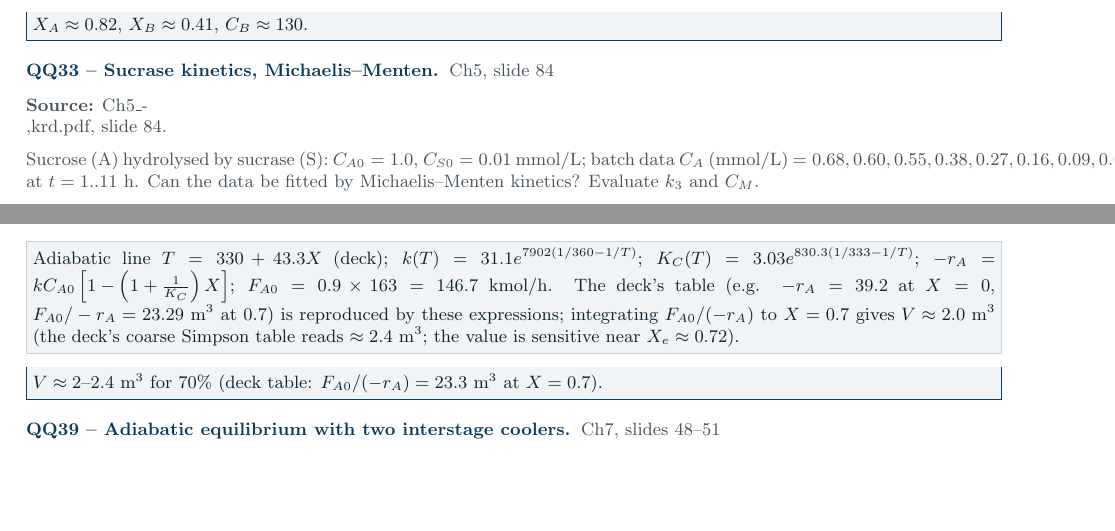
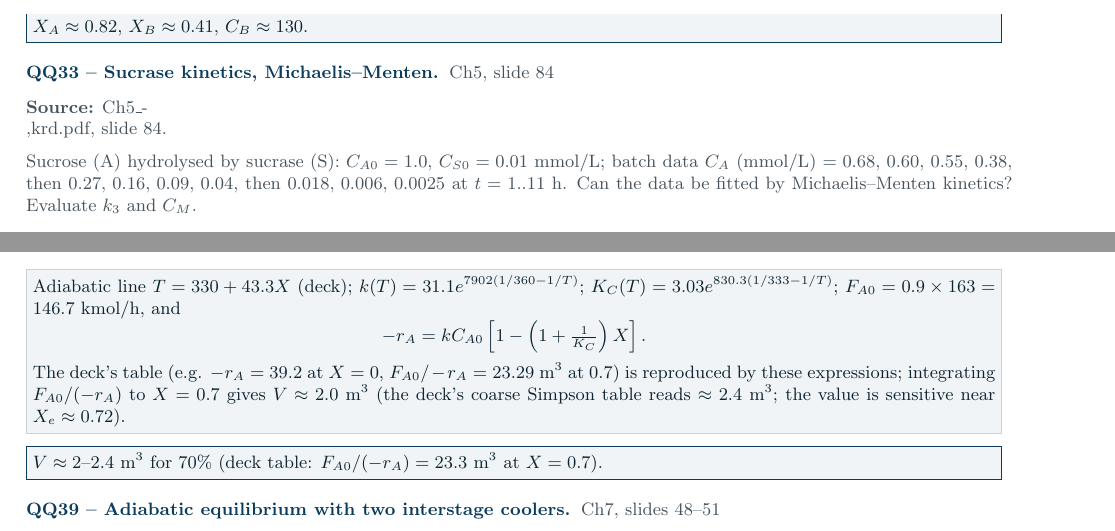
Before and after one commit to AviralGup7/Study, a LaTeX document (KINETICS & REACTOR DESIG (CHE F311)/Notes/KRD-Problems-and-Solutions.tex): two parts of pages 14 and 16 of 18, joined at a grey line, cut so that both start at the same text, the shorter picture padded with empty space. The pictures show the PDF file KINETICS & REACTOR DESIG (CHE F311)/Notes/KRD-Problems-and-Solutions.pdf that the author committed with the source.

Commit message:
KRD problems: break Q33 data list into breakable maths (fix overfull); move Q38 rate expression to display math
Co-authored-by: arena-agent <297053741+arena-agent@users.noreply.github.com>

```diff
--- a/KINETICS & REACTOR DESIG (CHE F311)/Notes/KRD-Problems-and-Solutions.tex
+++ b/KINETICS & REACTOR DESIG (CHE F311)/Notes/KRD-Problems-and-Solutions.tex
@@ -1226,9 +1226,9 @@ conversion --- $0.82$, not a small one.}
 \qtitle{Q33 -- Sucrase kinetics, Michaelis--Menten}{\label{q:33}Ch5, slide 84}
 \src{Ch5\_-\\,krd.pdf, slide 84.}
 Sucrose (A) hydrolysed by sucrase (S): $C_{A0}=1.0$, $C_{S0}=0.01$~mmol/L; batch
-data $C_A$ (mmol/L) $=0.68,0.60,0.55,0.38,0.27,0.16,0.09,0.04,0.018,0.006,0.0025$
-at $t=1..11$~h.  Can the data be fitted by Michaelis--Menten kinetics?  Evaluate
-$k_3$ and $C_M$.
+data $C_A$ (mmol/L) $=0.68,\,0.60,\,0.55,\,0.38$, then $0.27,\,0.16,\,0.09,\,0.04$,
+then $0.018,\,0.006,\,0.0025$ at $t=1..11$~h.  Can the data be fitted by
+Michaelis--Menten kinetics?  Evaluate $k_3$ and $C_M$.
 
 \begin{qbox}
 \textbf{The model and its batch integral.}
@@ -1349,9 +1349,13 @@ $n$-butane $\rightleftharpoons$ isobutane, adiabatic liquid-phase PFR; $k=31.1$
 $C_{A0}=9.3$ kmol/m$^3$, $C_p=141/141/161$ J/(mol$\cdot$K) (butane/isobutane/pentane).
 Process 163 kmol/h (90 mol\% butane) to $X=0.70$, feed at 330 K.
 \begin{qbox}
-Adiabatic line $T=330+43.3X$ (deck); $k(T)=31.1e^{7902(1/360-1/T)}$;
-$K_C(T)=3.03e^{830.3(1/333-1/T)}$; $-r_A=kC_{A0}\left[1-\left(1+\tfrac1{K_C}\right)X\right]$;
-$F_{A0}=0.9\times163=146.7$ kmol/h.  The deck's table (e.g. $-r_A=39.2$ at $X=0$,
+Adiabatic line $T=330+43.3X$ (deck);
+$k(T)=31.1e^{7902(1/360-1/T)}$; $K_C(T)=3.03e^{830.3(1/333-1/T)}$;
+$F_{A0}=0.9\times163=146.7$ kmol/h, and
+\[
+-r_A=kC_{A0}\left[1-\left(1+\tfrac1{K_C}\right)X\right].
+\]
+The deck's table (e.g. $-r_A=39.2$ at $X=0$,
 $F_{A0}/-r_A=23.29$ m$^3$ at 0.7) is reproduced by these expressions; integrating
 $F_{A0}/(-r_A)$ to $X=0.7$ gives $V\approx2.0$ m$^3$ (the deck's coarse Simpson table reads
 $\approx2.4$ m$^3$; the value is sensitive near $X_e\approx0.72$).
```
Also changed, not shown: KINETICS & REACTOR DESIG (CHE F311)/Notes/KRD-Problems-and-Solutions.pdf, KINETICS & REACTOR DESIG (CHE F311)/Notes/KRD-Problems-and-Solutions.tex (10 more changed lines).
